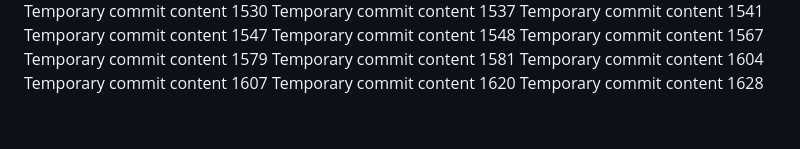
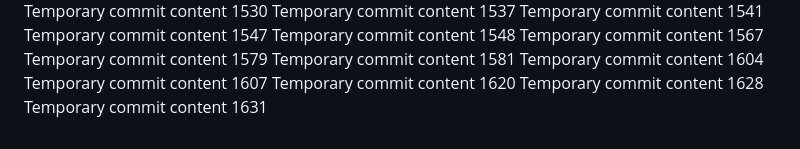
Before and after one commit to Chance27/p8105_hw1_sc5126, a Markdown page: report.md, the part around the change. GitHub-like rendering.

```diff
--- a/report.md
+++ b/report.md
@@ -142,3 +142,4 @@ Temporary commit content 1604
 Temporary commit content 1607
 Temporary commit content 1620
 Temporary commit content 1628
+Temporary commit content 1631
```
